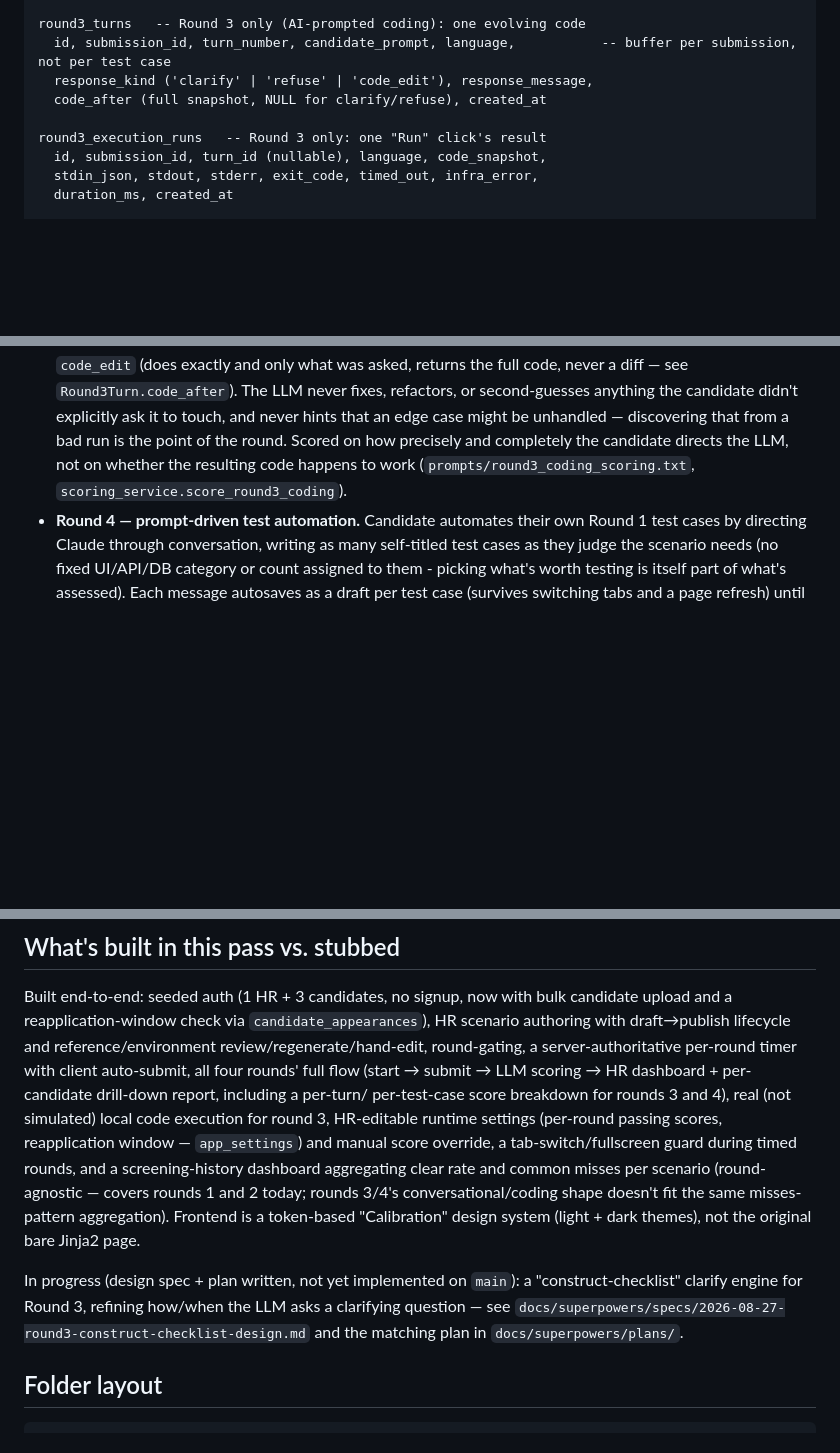
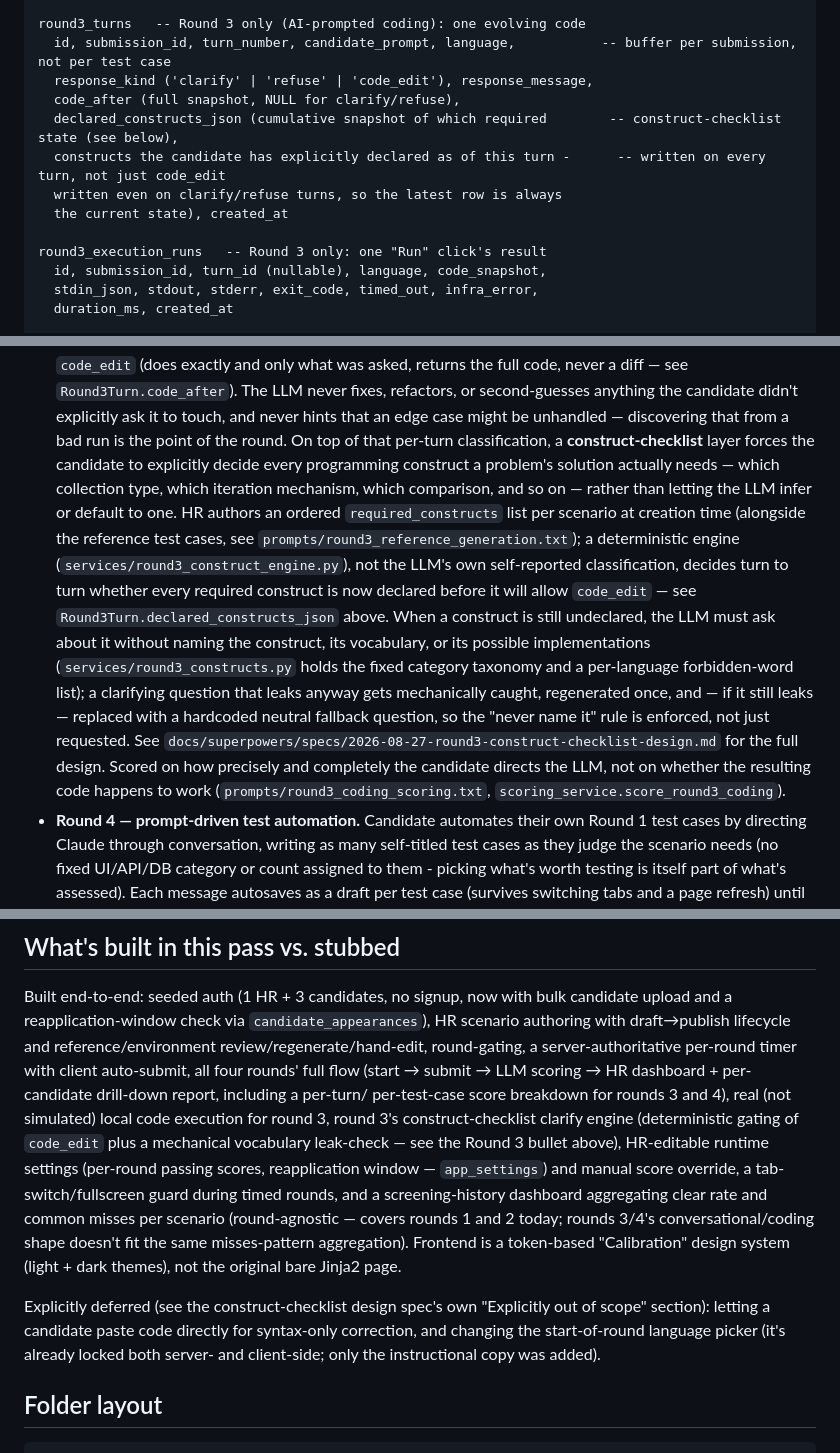
Before and after one commit to robertarun-python/QA_eval_tool, a Markdown page: ARCHITECTURE.md, 3 parts joined by grey strips. Rendered like a GitHub page; blank space fills up the shorter version.

Commit message:
Sync ARCHITECTURE.md with the shipped construct-checklist clarify engine
Moves the Round 3 construct-checklist feature from "in progress, not
yet implemented" to "built end-to-end" now that it's merged: the data
model gains declared_constructs_json, the Round 3 mechanics bullet
describes the deterministic gating engine and the vocabulary leak-check,
and the folder layout lists the two new service modules.

```diff
--- a/ARCHITECTURE.md
+++ b/ARCHITECTURE.md
@@ -126,7 +126,11 @@ scores
 round3_turns   -- Round 3 only (AI-prompted coding): one evolving code
   id, submission_id, turn_number, candidate_prompt, language,           -- buffer per submission, not per test case
   response_kind ('clarify' | 'refuse' | 'code_edit'), response_message,
-  code_after (full snapshot, NULL for clarify/refuse), created_at
+  code_after (full snapshot, NULL for clarify/refuse),
+  declared_constructs_json (cumulative snapshot of which required        -- construct-checklist state (see below),
+  constructs the candidate has explicitly declared as of this turn -      -- written on every turn, not just code_edit
+  written even on clarify/refuse turns, so the latest row is always
+  the current state), created_at
 
 round3_execution_runs   -- Round 3 only: one "Run" click's result
   id, submission_id, turn_id (nullable), language, code_snapshot,
@@ -199,8 +203,28 @@ app_settings   -- singleton row (id=1), HR-editable at runtime, no restart
   fixes, refactors, or second-guesses anything the candidate didn't
   explicitly ask it to touch, and never hints that an edge case might be
   unhandled — discovering that from a bad run is the point of the round.
-  Scored on how precisely and completely the candidate directs the LLM,
-  not on whether the resulting code happens to work (`prompts/round3_coding_scoring.txt`,
+  On top of that per-turn classification, a **construct-checklist**
+  layer forces the candidate to explicitly decide every programming
+  construct a problem's solution actually needs — which collection
+  type, which iteration mechanism, which comparison, and so on — rather
+  than letting the LLM infer or default to one. HR authors an ordered
+  `required_constructs` list per scenario at creation time (alongside
+  the reference test cases, see `prompts/round3_reference_generation.txt`);
+  a deterministic engine (`services/round3_construct_engine.py`), not
+  the LLM's own self-reported classification, decides turn to turn
+  whether every required construct is now declared before it will allow
+  `code_edit` — see `Round3Turn.declared_constructs_json` above. When a
+  construct is still undeclared, the LLM must ask about it without
+  naming the construct, its vocabulary, or its possible implementations
+  (`services/round3_constructs.py` holds the fixed category taxonomy and
+  a per-language forbidden-word list); a clarifying question that leaks
+  anyway gets mechanically caught, regenerated once, and — if it still
+  leaks — replaced with a hardcoded neutral fallback question, so the
+  "never name it" rule is enforced, not just requested. See
+  `docs/superpowers/specs/2026-08-27-round3-construct-checklist-design.md`
+  for the full design. Scored on how precisely and completely the
+  candidate directs the LLM, not on whether the resulting code happens
+  to work (`prompts/round3_coding_scoring.txt`,
   `scoring_service.score_round3_coding`).
 - **Round 4 — prompt-driven test automation.** Candidate automates their
   own Round 1 test cases by directing Claude through conversation,
@@ -247,7 +271,9 @@ round-gating, a server-authoritative per-round timer with client
 auto-submit, all four rounds' full flow (start → submit → LLM scoring →
 HR dashboard + per-candidate drill-down report, including a per-turn/
 per-test-case score breakdown for rounds 3 and 4), real (not simulated)
-local code execution for round 3, HR-editable runtime settings
+local code execution for round 3, round 3's construct-checklist clarify
+engine (deterministic gating of `code_edit` plus a mechanical vocabulary
+leak-check — see the Round 3 bullet above), HR-editable runtime settings
 (per-round passing scores, reapplication window — `app_settings`) and
 manual score override, a tab-switch/fullscreen guard during timed
 rounds, and a screening-history dashboard aggregating clear rate and
@@ -256,11 +282,11 @@ today; rounds 3/4's conversational/coding shape doesn't fit the same
 misses-pattern aggregation). Frontend is a token-based "Calibration"
 design system (light + dark themes), not the original bare Jinja2 page.
 
-In progress (design spec + plan written, not yet implemented on `main`):
-a "construct-checklist" clarify engine for Round 3, refining how/when
-the LLM asks a clarifying question — see
-`docs/superpowers/specs/2026-08-27-round3-construct-checklist-design.md`
-and the matching plan in `docs/superpowers/plans/`.
+Explicitly deferred (see the construct-checklist design spec's own
+"Explicitly out of scope" section): letting a candidate paste code
+directly for syntax-only correction, and changing the start-of-round
+language picker (it's already locked both server- and client-side; only
+the instructional copy was added).
 
 ## Folder layout
 
```
Also changed, not shown: other parts of ARCHITECTURE.md (+3 -1 lines).
